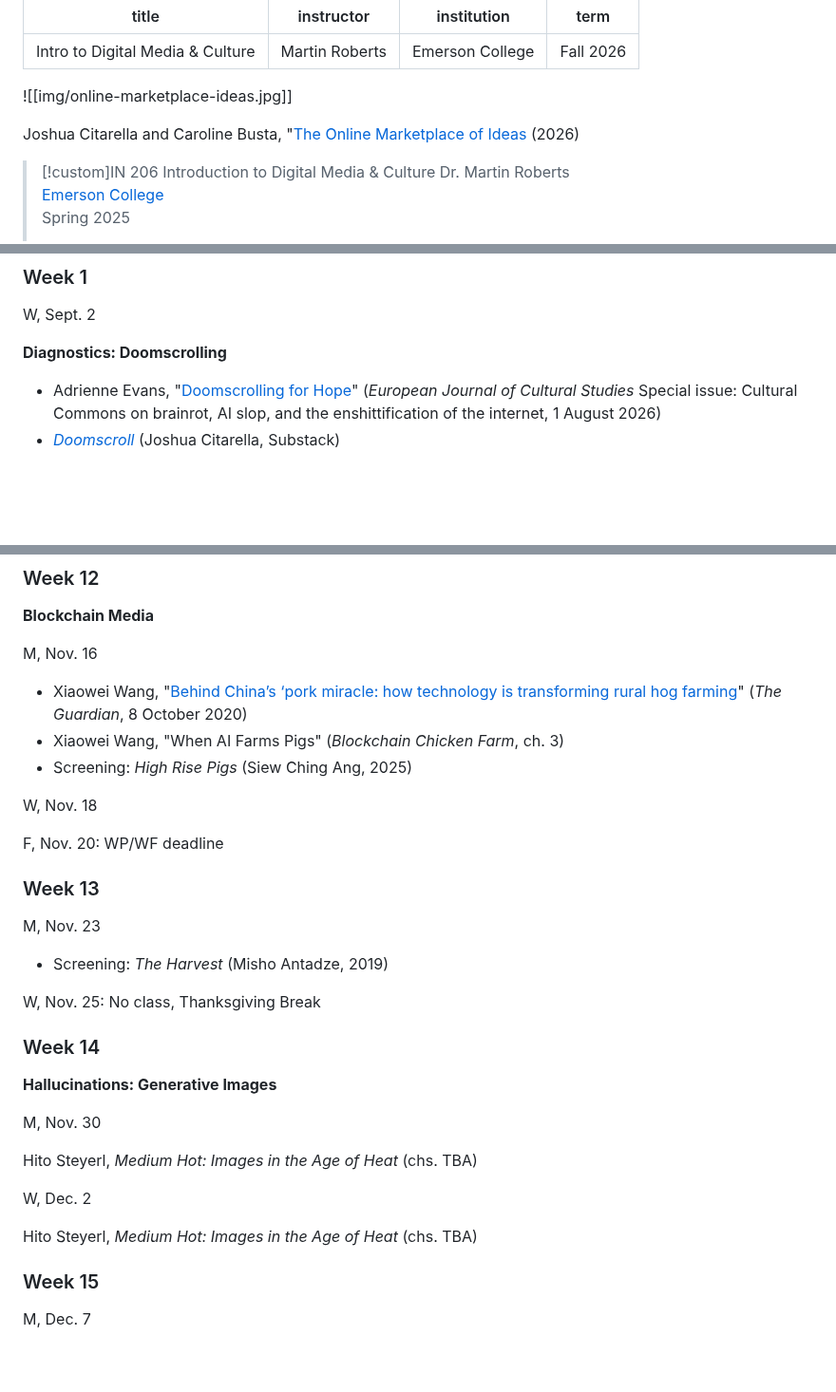
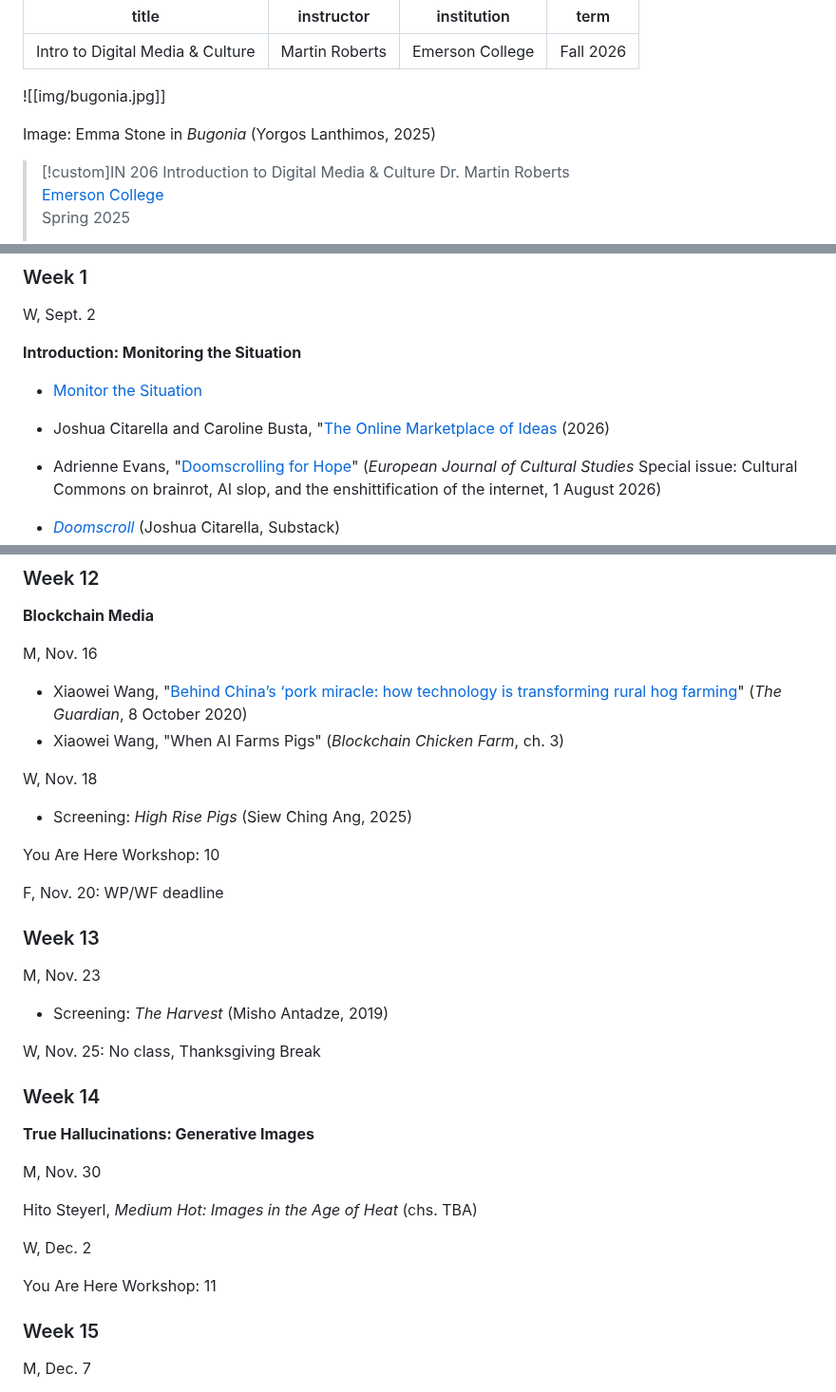
Before and after one commit to mroberts1/marlboro-digital-culture, a Markdown page: content/index.md, 3 parts joined by grey strips. Shown at 95% size. Rendered like a GitHub page; blank space fills up the shorter version.

```diff
--- a/content/index.md
+++ b/content/index.md
@@ -4,9 +4,9 @@ instructor: Martin Roberts
 institution: Emerson College
 term: Fall 2026
 ---
-![[img/online-marketplace-ideas.jpg]]
+![[img/bugonia.jpg]]
 
-Joshua Citarella and Caroline Busta, "[The Online Marketplace of Ideas](https://joshuacitarella.substack.com/p/the-online-marketplace-of-ideas?__readwiseLocation=) (2026)
+Image: Emma Stone in *Bugonia* (Yorgos Lanthimos, 2025)
 
 > [!custom]IN 206 Introduction to Digital Media & Culture
 > Dr. Martin Roberts
@@ -118,7 +118,11 @@ Research on an approved topic relevant to the course. Individual or group. Furth
 
 W, Sept. 2
 
-**Diagnostics: Doomscrolling**
+**Introduction: Monitoring the Situation**
+
+- [Monitor the Situation](https://monitor-the-situation.com/)
+
+- Joshua Citarella and Caroline Busta, "[The Online Marketplace of Ideas](https://joshuacitarella.substack.com/p/the-online-marketplace-of-ideas?__readwiseLocation=) (2026)
 
 - Adrienne Evans, "[Doomscrolling for Hope](https://journals.sagepub.com/doi/full/10.1177/13675494261468634?_gl=1*qaznv7*_up*MQ..*_ga*MTE0OTUyNTEwMy4xNzg4MzQzOTMz*_ga_60R758KFDG*czE3ODgzNDM5MzIkbzEkZzEkdDE3ODgzNDM5NDEkajUxJGwxJGgyMDk0MzUyNzAx)" (*European Journal of Cultural Studies* Special issue: Cultural Commons on brainrot, AI slop, and the enshittification of the internet, 1 August 2026)
 - [*Doomscroll*](https://joshuacitarella.substack.com/) (Joshua Citarella, Substack)
@@ -271,9 +289,12 @@ M, Nov. 16
 
 - Xiaowei Wang, "[Behind China’s ‘pork miracle: how technology is transforming rural hog farming](https://www.theguardian.com/environment/2020/oct/08/behind-chinas-pork-miracle-how-technology-is-transforming-rural-hog-farming)" (*The Guardian*, 8 October 2020)
 - Xiaowei Wang, "When AI Farms Pigs" (*Blockchain Chicken Farm*, ch. 3)
+
+W, Nov. 18
+
 - Screening: *High Rise Pigs* (Siew Ching Ang, 2025)
 
-W, Nov. 18
+You Are Here Workshop: 10
 
 F, Nov. 20: WP/WF deadline
 
@@ -287,7 +308,7 @@ W, Nov. 25: No class, Thanksgiving Break
 
 ### Week 14
 
-**Hallucinations: Generative Images**
+**True Hallucinations: Generative Images**
 
 M, Nov. 30
 
@@ -295,7 +316,7 @@ Hito Steyerl, *Medium Hot: Images in the Age of Heat* (chs. TBA)
 
 W, Dec. 2
 
-Hito Steyerl, *Medium Hot: Images in the Age of Heat* (chs. TBA)
+You Are Here Workshop: 11
 
 ### Week 15
 
```
Also changed, not shown: other parts of content/index.md (+21 -7 lines), content/img/bugonia.jpg (added).
